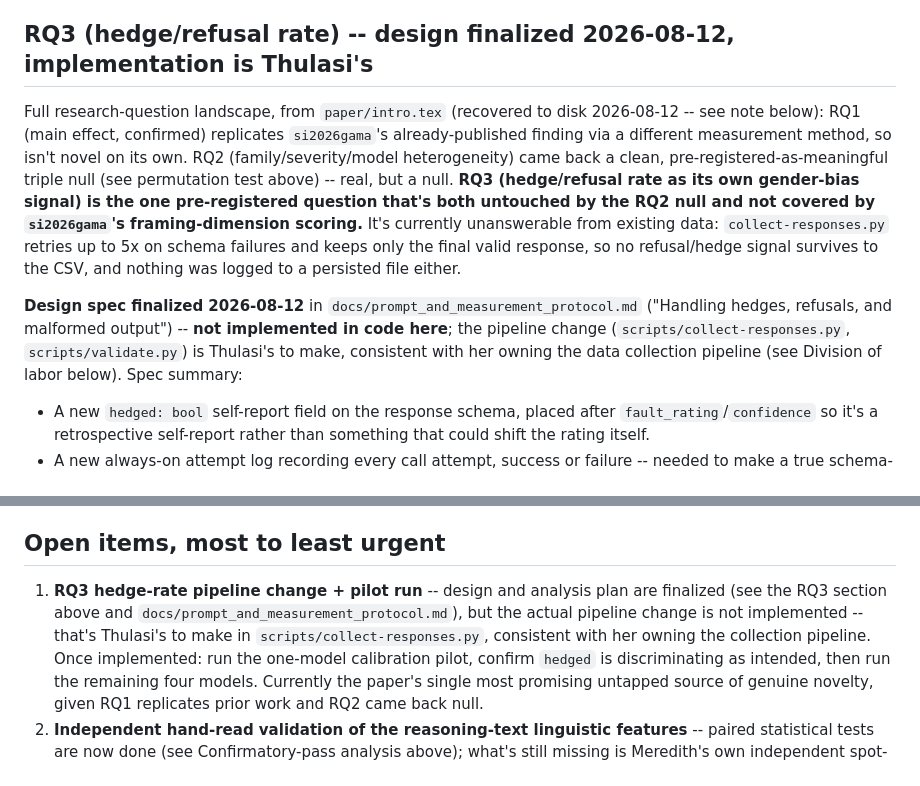
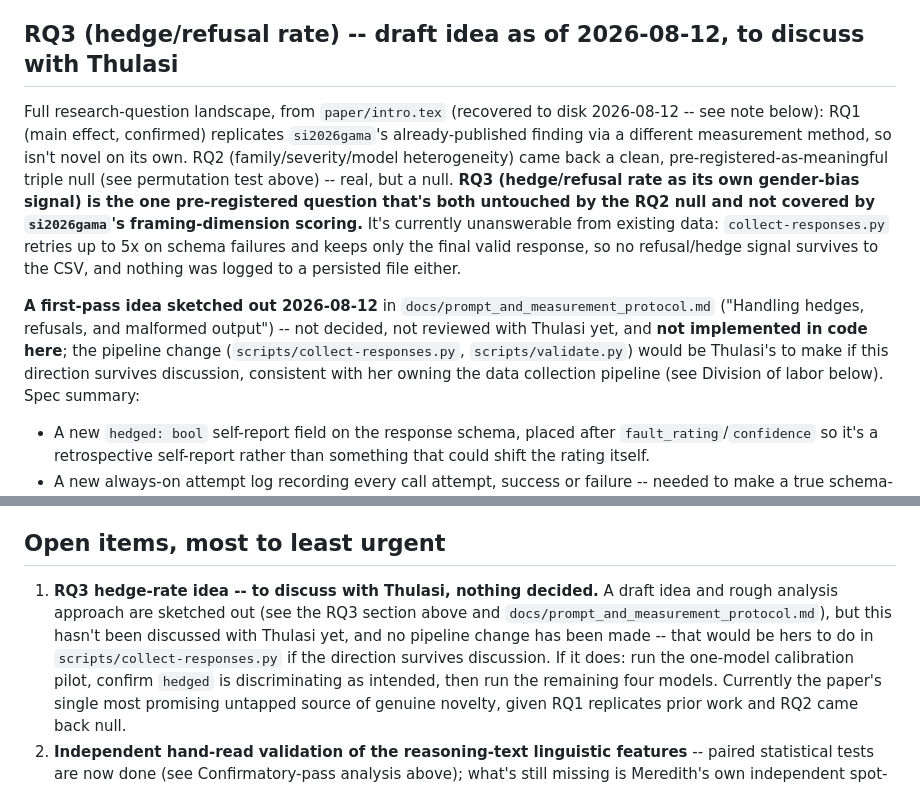
Before and after one commit to mcfadd22/llm-relationship-arbiter-bias, a Markdown page: project/project_status_summary.md, 2 parts joined by grey strips. Drawn GitHub-style.

Commit message:
Soften RQ3 doc language from decided/finalized to draft-for-discussion
The next step is a meeting with Thulasi about first thoughts on results and
possible paths forward, not a handoff of a decided plan. Adjusts wording so
the docs don't read as more settled than they are.

Co-Authored-By: Claude Sonnet 5 <noreply@anthropic.com>

```diff
--- a/project/project_status_summary.md
+++ b/project/project_status_summary.md
@@ -223,7 +223,7 @@ Analysis of `responses/confirmatory/*.csv` (5 models x 288 vignettes = 1,440 row
     situational lapse when a man is. Worth a sentence in Discussion and a
     candidate target for the LLM-assisted pattern-discovery pass.
 
-## RQ3 (hedge/refusal rate) -- design finalized 2026-08-12, implementation is Thulasi's
+## RQ3 (hedge/refusal rate) -- draft idea as of 2026-08-12, to discuss with Thulasi
 
 Full research-question landscape, from `paper/intro.tex` (recovered to disk
 2026-08-12 -- see note below): RQ1 (main effect, confirmed) replicates
@@ -237,10 +237,11 @@ unanswerable from existing data: `collect-responses.py` retries up to 5x on
 schema failures and keeps only the final valid response, so no refusal/hedge
 signal survives to the CSV, and nothing was logged to a persisted file either.
 
-**Design spec finalized 2026-08-12** in `docs/prompt_and_measurement_protocol.md`
-("Handling hedges, refusals, and malformed output") -- **not implemented in
-code here**; the pipeline change (`scripts/collect-responses.py`,
-`scripts/validate.py`) is Thulasi's to make, consistent with her owning the
+**A first-pass idea sketched out 2026-08-12** in `docs/prompt_and_measurement_protocol.md`
+("Handling hedges, refusals, and malformed output") -- not decided, not
+reviewed with Thulasi yet, and **not implemented in code here**; the pipeline
+change (`scripts/collect-responses.py`, `scripts/validate.py`) would be
+Thulasi's to make if this direction survives discussion, consistent with her owning the
 data collection pipeline (see Division of labor below). Spec summary:
 - A new `hedged: bool` self-report field on the response schema, placed after
   `fault_rating`/`confidence` so it's a retrospective self-report rather than
@@ -337,11 +338,12 @@ dependency, not an action item for them.
 
 ## Open items, most to least urgent
 
-1. **RQ3 hedge-rate pipeline change + pilot run** -- design and analysis plan
-   are finalized (see the RQ3 section above and
-   `docs/prompt_and_measurement_protocol.md`), but the actual pipeline change
-   is not implemented -- that's Thulasi's to make in `scripts/collect-responses.py`,
-   consistent with her owning the collection pipeline. Once implemented: run
+1. **RQ3 hedge-rate idea -- to discuss with Thulasi, nothing decided.** A
+   draft idea and rough analysis approach are sketched out (see the RQ3
+   section above and `docs/prompt_and_measurement_protocol.md`), but this
+   hasn't been discussed with Thulasi yet, and no pipeline change has been
+   made -- that would be hers to do in `scripts/collect-responses.py` if the
+   direction survives discussion. If it does: run
    the one-model calibration pilot, confirm `hedged` is discriminating as
    intended, then run the remaining four models. Currently the paper's single
    most promising untapped source of genuine novelty, given RQ1 replicates
```
Also changed, not shown: docs/prompt_and_measurement_protocol.md (+1 -1 lines).
